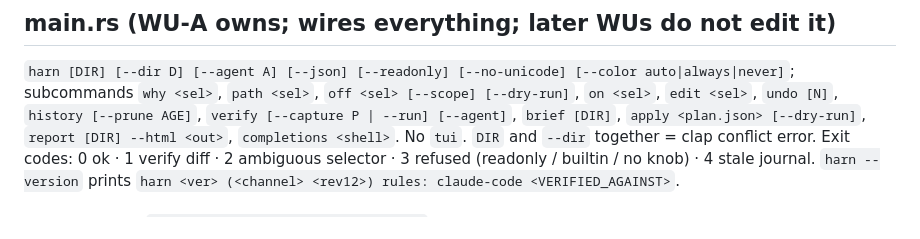
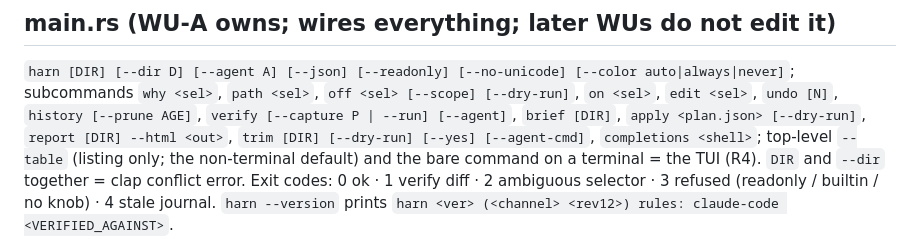
Before and after one commit to 2lab-ai/harn, a Markdown page: .prd/03-p0-interfaces.md, the part around the change. Rendered like a GitHub page.

Commit message:
.prd/03: CLI contract line lists --table, trim and the TUI dispatch
Co-Authored-By: Claude Fable 5.1 <noreply@anthropic.com>

```diff
--- a/.prd/03-p0-interfaces.md
+++ b/.prd/03-p0-interfaces.md
@@ -138,7 +138,7 @@ pub fn html(doc: &Document) -> String;         // one self-contained read-only p
 `harn [DIR] [--dir D] [--agent A] [--json] [--readonly] [--no-unicode] [--color auto|always|never]`;
 subcommands `why <sel>`, `path <sel>`, `off <sel> [--scope] [--dry-run]`, `on <sel>`, `edit <sel>`,
 `undo [N]`, `history [--prune AGE]`, `verify [--capture P | --run] [--agent]`, `brief [DIR]`,
-`apply <plan.json> [--dry-run]`, `report [DIR] --html <out>`, `completions <shell>`. No `tui`.
+`apply <plan.json> [--dry-run]`, `report [DIR] --html <out>`, `trim [DIR] [--dry-run] [--yes] [--agent-cmd]`, `completions <shell>`; top-level `--table` (listing only; the non-terminal default) and the bare command on a terminal = the TUI (R4).
 `DIR` and `--dir` together = clap conflict error. Exit codes: 0 ok · 1 verify diff · 2 ambiguous
 selector · 3 refused (readonly / builtin / no knob) · 4 stale journal. `harn --version` prints
 `harn <ver> (<channel> <rev12>) rules: claude-code <VERIFIED_AGAINST>`.
```
